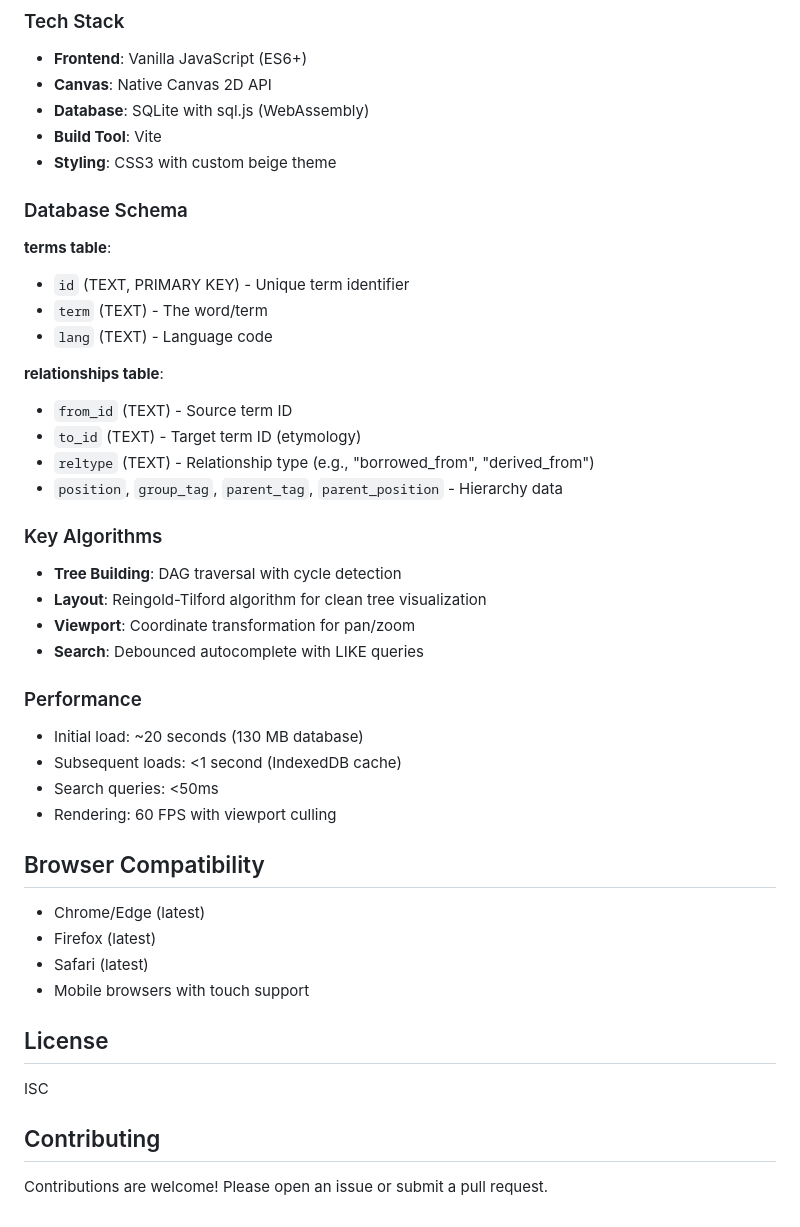
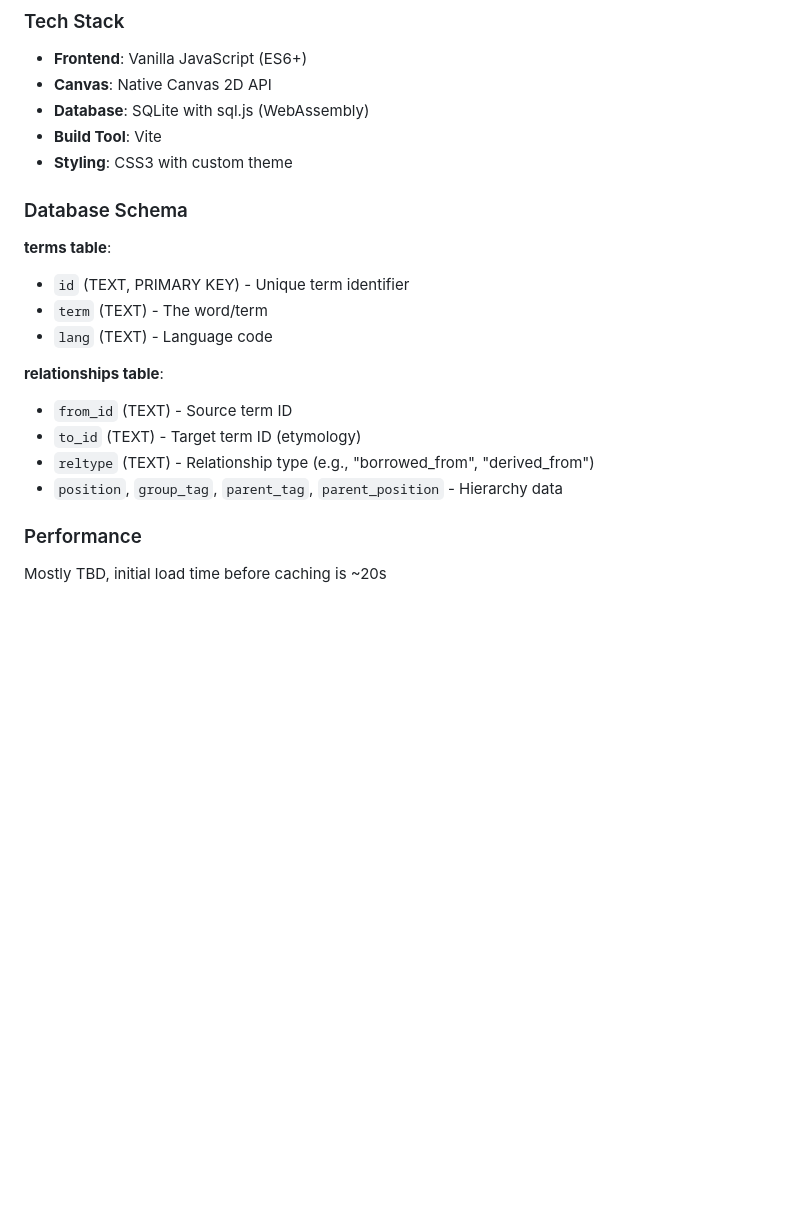
Before and after one commit to avndreas/etymology-tree, a Markdown page: README.md, the part around one of its changes. GitHub-like rendering; blank space fills up the shorter version.

```diff
--- a/README.md
+++ b/README.md
@@ -132,7 +77,7 @@ etymology/
 - **Canvas**: Native Canvas 2D API
 - **Database**: SQLite with sql.js (WebAssembly)
 - **Build Tool**: Vite
-- **Styling**: CSS3 with custom beige theme
+- **Styling**: CSS3 with custom theme
 
 ### Database Schema
 
@@ -147,31 +92,7 @@ etymology/
 - `reltype` (TEXT) - Relationship type (e.g., "borrowed_from", "derived_from")
 - `position`, `group_tag`, `parent_tag`, `parent_position` - Hierarchy data
 
-### Key Algorithms
-
-- **Tree Building**: DAG traversal with cycle detection
-- **Layout**: Reingold-Tilford algorithm for clean tree visualization
-- **Viewport**: Coordinate transformation for pan/zoom
-- **Search**: Debounced autocomplete with LIKE queries
 
 ### Performance
 
-- Initial load: ~20 seconds (130 MB database)
-- Subsequent loads: <1 second (IndexedDB cache)
-- Search queries: <50ms
-- Rendering: 60 FPS with viewport culling
-
-## Browser Compatibility
-
-- Chrome/Edge (latest)
-- Firefox (latest)
-- Safari (latest)
-- Mobile browsers with touch support
-
-## License
-
-ISC
-
-## Contributing
-
-Contributions are welcome! Please open an issue or submit a pull request.
+Mostly TBD, initial load time before caching is ~20s
```
Also changed, not shown: other parts of README.md (+2 -57 lines).
